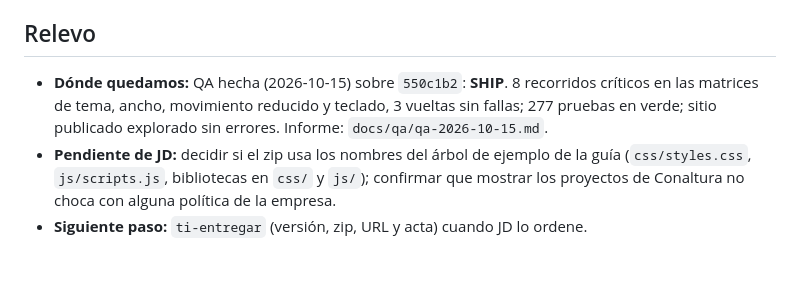
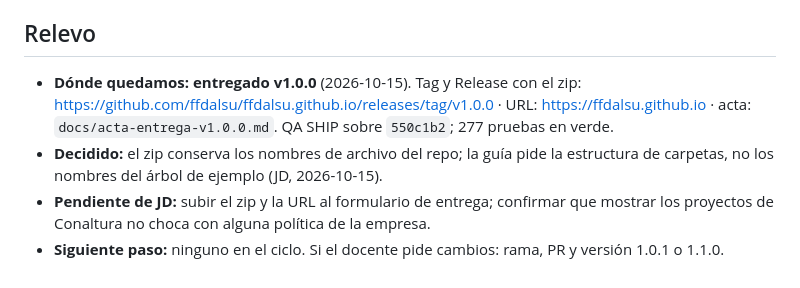
Before and after one commit to ffdalsu/ffdalsu.github.io, a Markdown page: docs/plan.md, the part around the change. GitHub-like rendering.

Commit message:
docs: acta de entrega v1.0.0 y relevo (#27)
Co-authored-by: Claude Opus 5.5 <noreply@anthropic.com>

```diff
--- a/docs/plan.md
+++ b/docs/plan.md
@@ -531,10 +531,11 @@ método `estado()` que las pruebas leen.
 - Videos: `ffprobe` en la F7 y, desde la F11, pista AAC no silenciosa. Desde la F17b: `npm run lighthouse` (local, escritorio) antes de cada PR. Antes de entregar: `ti-probar` con veredicto SHIP.
 
 ## Relevo
-- **Dónde quedamos:** QA hecha (2026-10-15) sobre `550c1b2`: **SHIP**. 8 recorridos críticos en las matrices de tema,
-  ancho, movimiento reducido y teclado, 3 vueltas sin fallas; 277 pruebas en verde; sitio publicado explorado sin
-  errores. Informe: `docs/qa/qa-2026-10-15.md`.
-- **Pendiente de JD:** decidir si el zip usa los nombres del árbol de ejemplo de la guía (`css/styles.css`,
-  `js/scripts.js`, bibliotecas en `css/` y `js/`); confirmar que mostrar los proyectos de Conaltura no choca con alguna
-  política de la empresa.
-- **Siguiente paso:** `ti-entregar` (versión, zip, URL y acta) cuando JD lo ordene.
+- **Dónde quedamos:** **entregado v1.0.0** (2026-10-15). Tag y Release con el zip:
+  https://github.com/ffdalsu/ffdalsu.github.io/releases/tag/v1.0.0 · URL: https://ffdalsu.github.io · acta:
+  `docs/acta-entrega-v1.0.0.md`. QA SHIP sobre `550c1b2`; 277 pruebas en verde.
+- **Decidido:** el zip conserva los nombres de archivo del repo; la guía pide la estructura de carpetas, no los nombres
+  del árbol de ejemplo (JD, 2026-10-15).
+- **Pendiente de JD:** subir el zip y la URL al formulario de entrega; confirmar que mostrar los proyectos de Conaltura
+  no choca con alguna política de la empresa.
+- **Siguiente paso:** ninguno en el ciclo. Si el docente pide cambios: rama, PR y versión 1.0.1 o 1.1.0.
```
Also changed, not shown: docs/acta-entrega-v1.0.0.md (added, +90 -0 lines).
